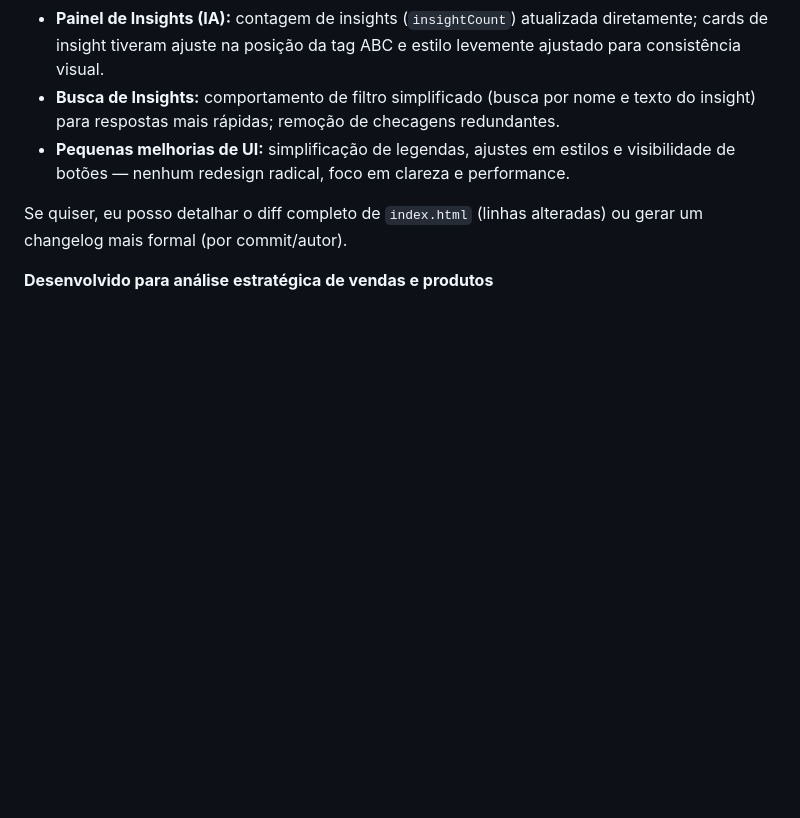
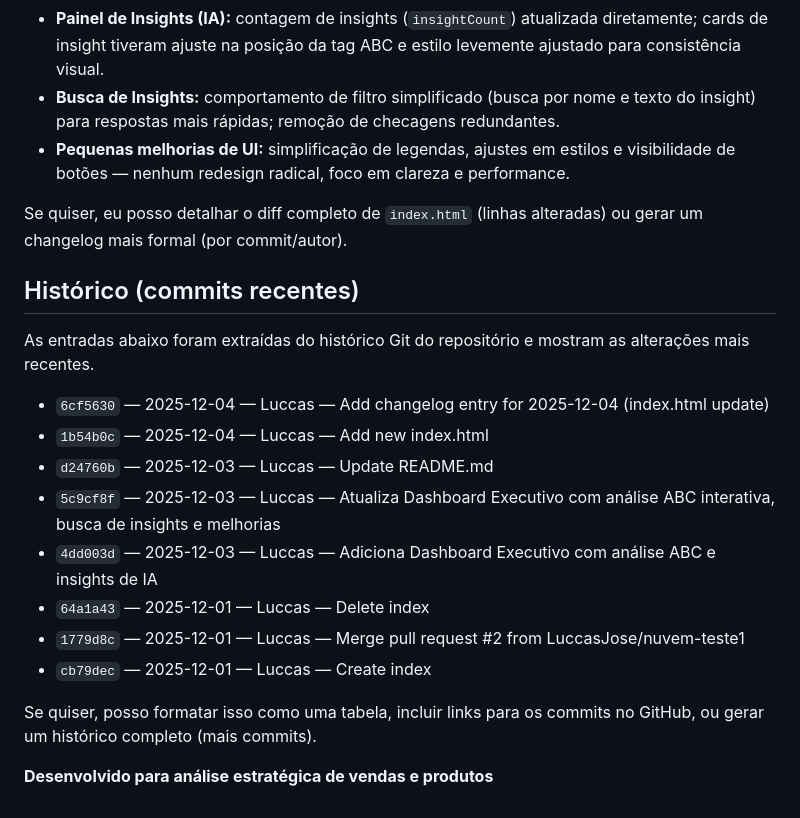
Before and after one commit to LuccasJose/mp, a Markdown page: README.md, the part around the change. Drawn GitHub-style; blank space fills up the shorter version.

Commit message:
Add history section (recent commits) to README

```diff
--- a/README.md
+++ b/README.md
@@ -74,4 +74,19 @@ Principais mudanças visuais e de comportamento:
 
 Se quiser, eu posso detalhar o diff completo de `index.html` (linhas alteradas) ou gerar um changelog mais formal (por commit/autor).
 
+## Histórico (commits recentes)
+
+As entradas abaixo foram extraídas do histórico Git do repositório e mostram as alterações mais recentes.
+
+- `6cf5630` — 2025-12-04 — Luccas — Add changelog entry for 2025-12-04 (index.html update)
+- `1b54b0c` — 2025-12-04 — Luccas — Add new index.html
+- `d24760b` — 2025-12-03 — Luccas — Update README.md
+- `5c9cf8f` — 2025-12-03 — Luccas — Atualiza Dashboard Executivo com análise ABC interativa, busca de insights e melhorias
+- `4dd003d` — 2025-12-03 — Luccas — Adiciona Dashboard Executivo com análise ABC e insights de IA
+- `64a1a43` — 2025-12-01 — Luccas — Delete index
+- `1779d8c` — 2025-12-01 — Luccas — Merge pull request #2 from LuccasJose/nuvem-teste1
+- `cb79dec` — 2025-12-01 — Luccas — Create index
+
+Se quiser, posso formatar isso como uma tabela, incluir links para os commits no GitHub, ou gerar um histórico completo (mais commits).
+
 **Desenvolvido para análise estratégica de vendas e produtos**
```
